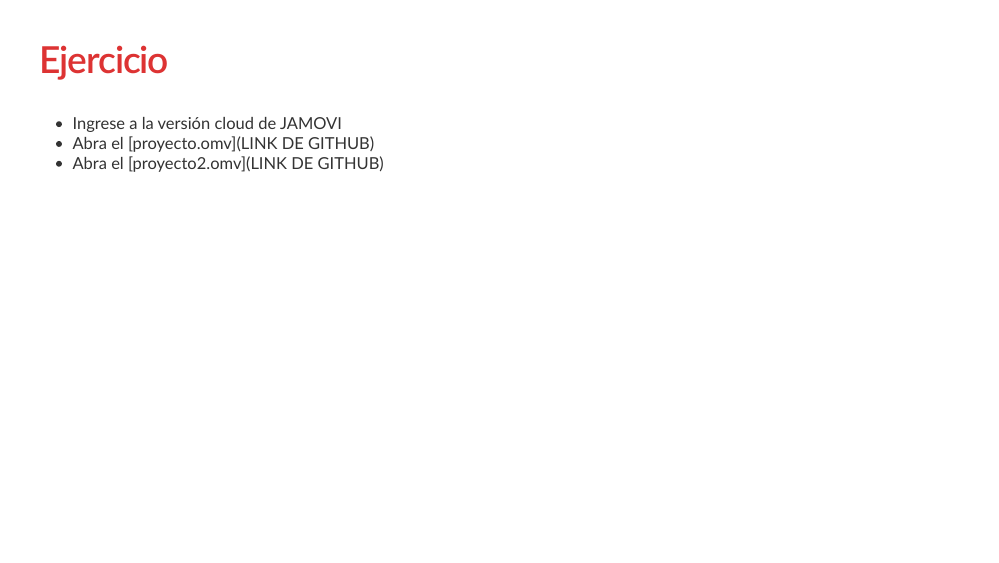
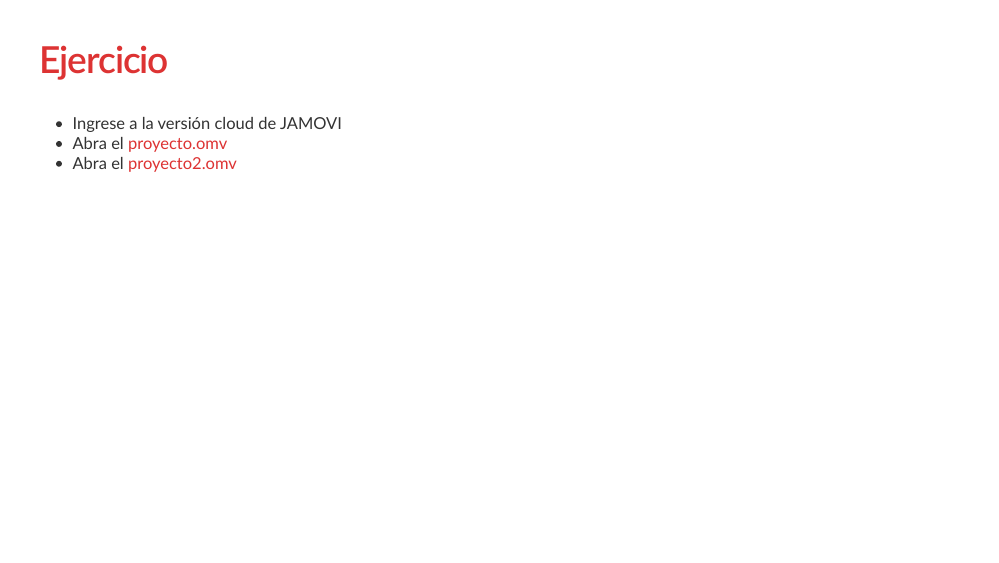
Before and after one commit to AGSCL/udp_2023, an R Markdown document (Clase5_GRA.Rmd): page 14 of 15. Rendered offline with R 4.5, knitr and Pandoc, with nearby package versions; the slides are laid out offline by our stand-in for remark.js, each with all of its steps uncovered, in fonts that may differ from those the slides ask for, and without slide numbers, shadows or browser add-ons; colours and fonts come from the style sheet that the author committed, because xaringanthemer is not installed; some code elsewhere in the file could not run offline; a font, style sheet, LaTeX package, included part or bibliography that could not be used is replaced or left out.

Commit message:
clase 5 mod

```diff
--- a/Clase5_GRA.Rmd
+++ b/Clase5_GRA.Rmd
@@ -1239,8 +1239,8 @@
 ---
 ## Ejercicio
 - Ingrese a la versión cloud de JAMOVI
-- Abra el [proyecto.omv](LINK DE GITHUB)
-- Abra el [proyecto2.omv](LINK DE GITHUB)
+- Abra el [proyecto.omv](https://github.com/AGSCL/udp_2023/raw/main/proyecto.omv)
+- Abra el [proyecto2.omv](https://github.com/AGSCL/udp_2023/raw/main/proyecto2.omv)
 
 ---
 ## Fuentes
```
Also changed, not shown: Clase5_GRA_files/figure-html/Fig-2-1.png, Clase5_GRA_files/figure-html/jamovi-1.png.
